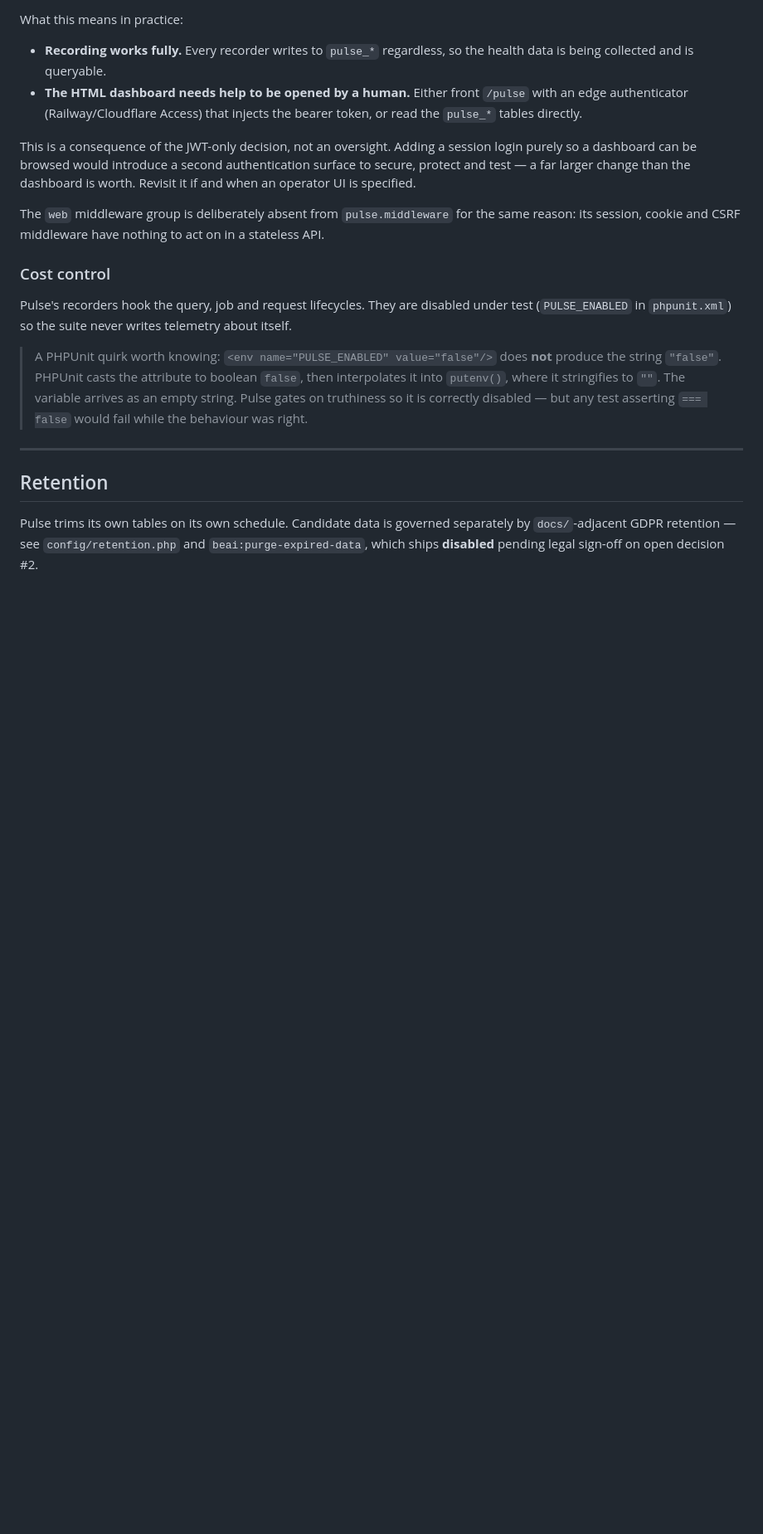
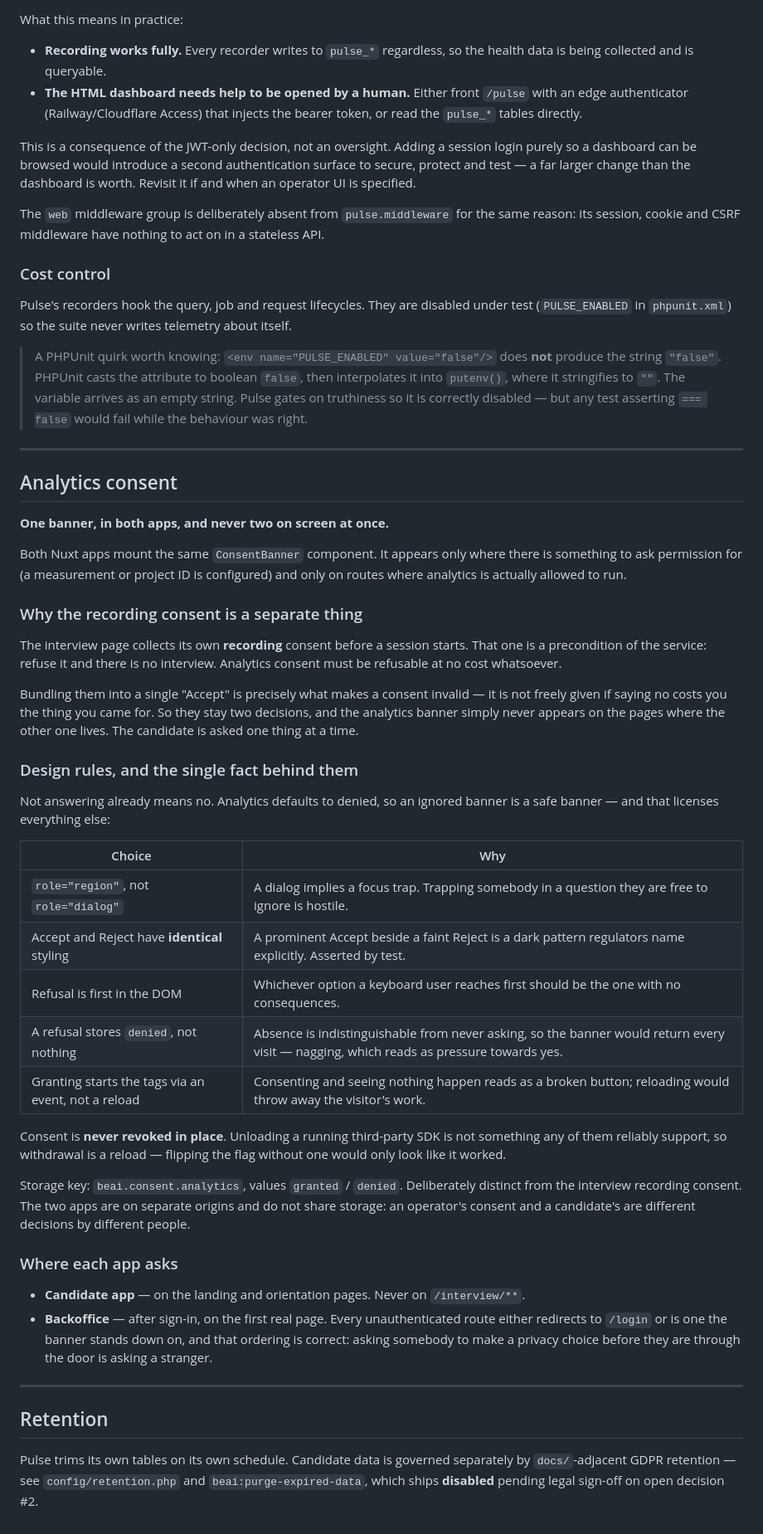
Before and after one commit to micio86dev/avatar-test, a Markdown page: docs/observability.md, the part around the change. Shown at 83% size. Drawn GitHub-style; blank space fills up the shorter version.

Commit message:
feat(consent): one analytics consent banner across both apps
C13 task 5.6 closed. Pins frontend d9d21c4, backoffice fee1986.

The old ConsentBanner was a dead C1 scaffold — mounted nowhere, while
the interview page had grown its own inline recording-consent screen
under separate i18n keys. Two vocabularies, one of which rendered
nothing. This replaces the dead one rather than adding a third.

The two consents stay separate deliberately. Recording consent is a
precondition of the service: refuse it and there is no interview.
Analytics consent must be refusable at no cost at all. Bundling them
into one "Accept" is precisely what makes a consent invalid — it is not
freely given if saying no costs you the thing you came for.

So what makes it ONE banner is where it appears, not what it asks. The
same component in both apps, standing down on every route where
analytics never runs: the interview branch, participants, login. Nobody
is handed a cookie dialog stacked on the consent that gates their
session, or floating over a scored evaluation.

Everything else follows from one fact: not answering already means no.
Analytics defaults to denied, so an ignored banner is a safe banner —
which is what licenses role="region" over role="dialog", no focus trap,
no scroll lock, no dimmed page.

C13 now has ONE task left, and it needs a lawyer rather than more code:
the GDPR retention durations.

```diff
--- a/docs/observability.md
+++ b/docs/observability.md
@@ -124,6 +124,58 @@ about itself.
 
 ---
 
+## Analytics consent
+
+**One banner, in both apps, and never two on screen at once.**
+
+Both Nuxt apps mount the same `ConsentBanner` component. It appears only where
+there is something to ask permission for (a measurement or project ID is
+configured) and only on routes where analytics is actually allowed to run.
+
+### Why the recording consent is a separate thing
+
+The interview page collects its own **recording** consent before a session
+starts. That one is a precondition of the service: refuse it and there is no
+interview. Analytics consent must be refusable at no cost whatsoever.
+
+Bundling them into a single "Accept" is precisely what makes a consent invalid —
+it is not freely given if saying no costs you the thing you came for. So they
+stay two decisions, and the analytics banner simply never appears on the pages
+where the other one lives. The candidate is asked one thing at a time.
+
+### Design rules, and the single fact behind them
+
+Not answering already means no. Analytics defaults to denied, so an ignored
+banner is a safe banner — and that licenses everything else:
+
+| Choice | Why |
+|---|---|
+| `role="region"`, not `role="dialog"` | A dialog implies a focus trap. Trapping somebody in a question they are free to ignore is hostile. |
+| Accept and Reject have **identical** styling | A prominent Accept beside a faint Reject is a dark pattern regulators name explicitly. Asserted by test. |
+| Refusal is first in the DOM | Whichever option a keyboard user reaches first should be the one with no consequences. |
+| A refusal stores `denied`, not nothing | Absence is indistinguishable from never asking, so the banner would return every visit — nagging, which reads as pressure towards yes. |
+| Granting starts the tags via an event, not a reload | Consenting and seeing nothing happen reads as a broken button; reloading would throw away the visitor's work. |
+
+Consent is **never revoked in place**. Unloading a running third-party SDK is not
+something any of them reliably support, so withdrawal is a reload — flipping the
+flag without one would only look like it worked.
+
+Storage key: `beai.consent.analytics`, values `granted` / `denied`. Deliberately
+distinct from the interview recording consent. The two apps are on separate
+origins and do not share storage: an operator's consent and a candidate's are
+different decisions by different people.
+
+### Where each app asks
+
+- **Candidate app** — on the landing and orientation pages. Never on
+  `/interview/**`.
+- **Backoffice** — after sign-in, on the first real page. Every unauthenticated
+  route either redirects to `/login` or is one the banner stands down on, and
+  that ordering is correct: asking somebody to make a privacy choice before they
+  are through the door is asking a stranger.
+
+---
+
 ## Retention
 
 Pulse trims its own tables on its own schedule. Candidate data is governed
```
Also changed, not shown: 1 other file.
